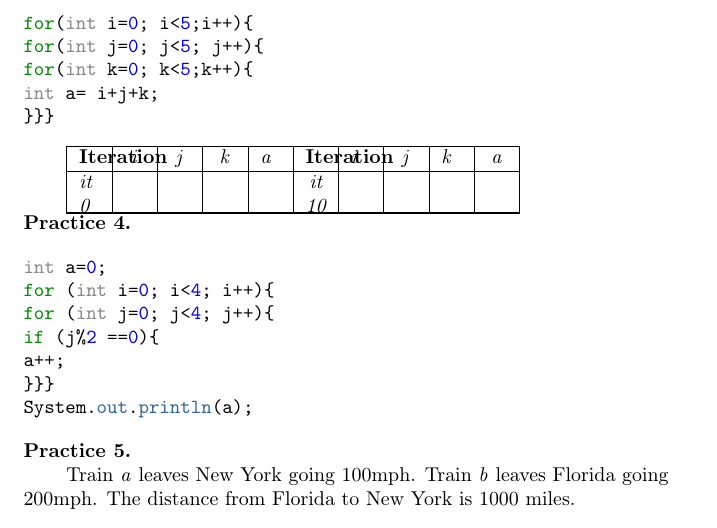
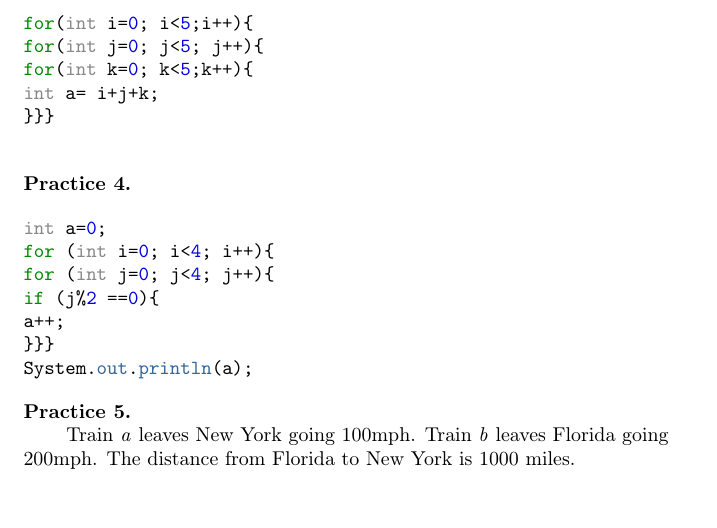
Before and after one commit to CS-CAST/Objects-First-with-Java-Book, a LaTeX document (java0.tex): part of page 21 of 21, cut so that both start at the same text. Compiled offline with pdfLaTeX.

Commit message:
Teacher copy Mon Jan 28 18:00:46 EST 2019

```diff
--- a/java0.tex
+++ b/java0.tex
@@ -847,10 +847,10 @@ int a= i+j+k;
 
 \begin{tabu} to 80mm { | X[l] | X[c] |  X[c] | X[c]  | X[l] | X[c] | X[l] | X[c] |  X[l] | X[c] | }
   \hline
-  \textbf{Iteration}  & \emph{i} & \emph{j} & \emph{k} & \emph{a} & \textbf{Iteration}
-   & \emph{i} & \emph{j} & \emph{k} & \emph{a}  \\
+ % \textbf{Iteration}  & \emph{i} & \emph{j} & \emph{k} & \emph{a} & \textbf{Iteration}
+  % & \emph{i} & \emph{j} & \emph{k} & \emph{a}  \\
   \hline
-  \emph{it 0}  &  \ & \ & \ & \ &  \emph{it 10}  & \ & \  & \ & \ \\
+%  \emph{it 0}  &  \ & \ & \ & \ &  \emph{it 10}  & \ & \  & \ & \ \\
   \hline
 
 
```
